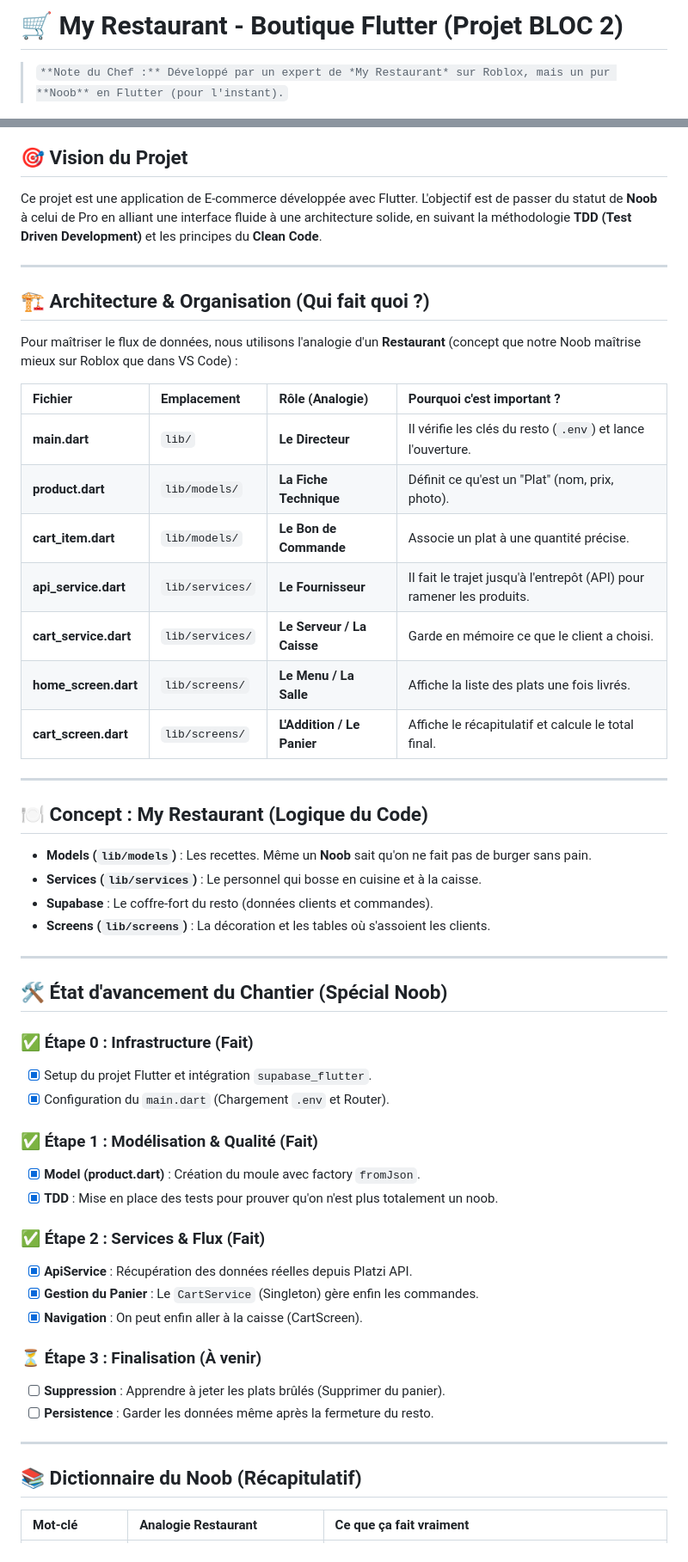
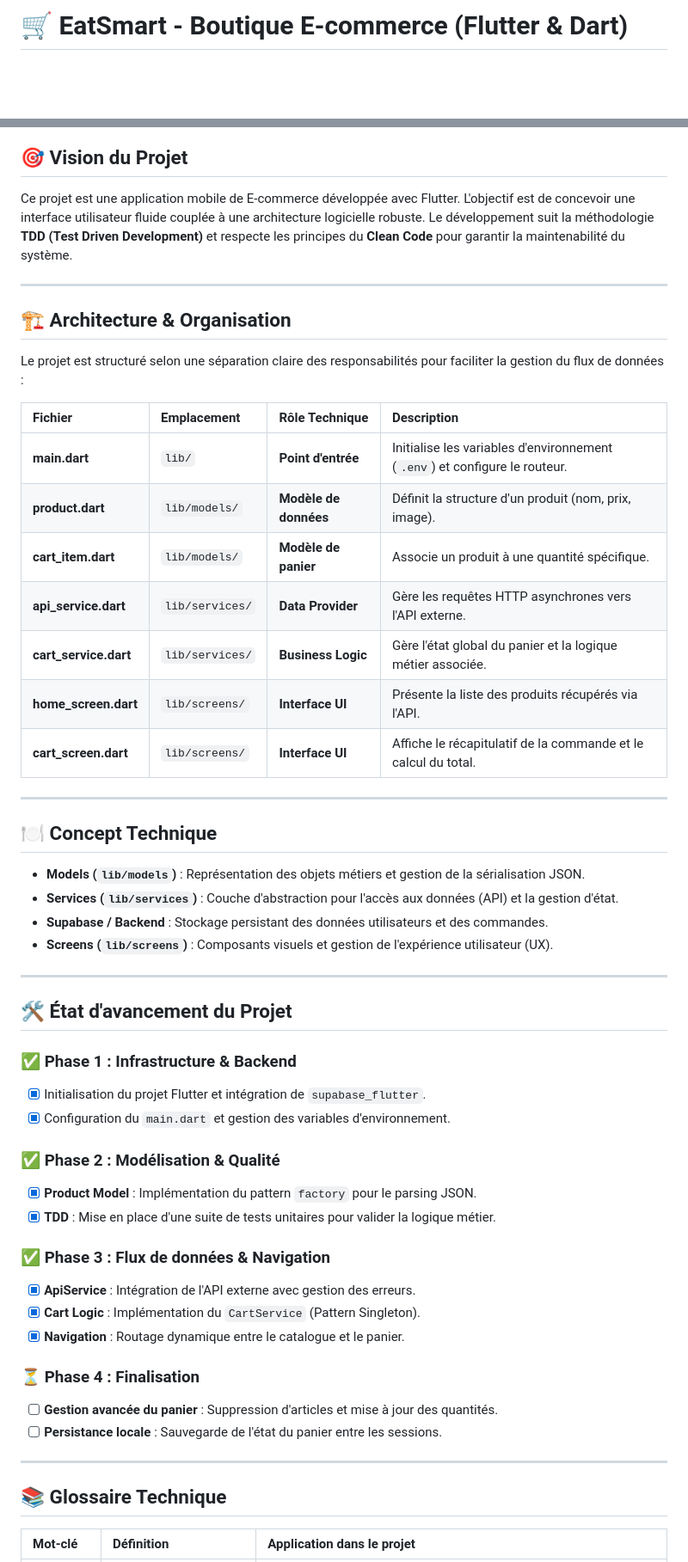
Before and after one commit to morchid65/flutter-boutique, a Markdown page: README.md, 2 parts joined by grey strips. Shown at 86% size. GitHub-like rendering; blank space fills up the shorter version.

```diff
--- a/README.md
+++ b/README.md
@@ -1,61 +1,59 @@
-# 🛒 My Restaurant - Boutique Flutter (Projet BLOC 2)
-
-> `**Note du Chef :** Développé par un expert de *My Restaurant* sur Roblox, mais un pur **Noob** en Flutter (pour l'instant).`
+# 🛒 EatSmart - Boutique E-commerce (Flutter & Dart)
 
 ![Aperçu du Projet](./flutter_boutique.png)
 
 ## 🎯 Vision du Projet
-Ce projet est une application de E-commerce développée avec Flutter. L'objectif est de passer du statut de **Noob** à celui de Pro en alliant une interface fluide à une architecture solide, en suivant la méthodologie **TDD (Test Driven Development)** et les principes du **Clean Code**.
+Ce projet est une application mobile de E-commerce développée avec Flutter. L'objectif est de concevoir une interface utilisateur fluide couplée à une architecture logicielle robuste. Le développement suit la méthodologie **TDD (Test Driven Development)** et respecte les principes du **Clean Code** pour garantir la maintenabilité du système.
 
 ---
 
-## 🏗️ Architecture & Organisation (Qui fait quoi ?)
+## 🏗️ Architecture & Organisation
 
-Pour maîtriser le flux de données, nous utilisons l'analogie d'un **Restaurant** (concept que notre Noob maîtrise mieux sur Roblox que dans VS Code) :
+Le projet est structuré selon une séparation claire des responsabilités pour faciliter la gestion du flux de données :
 
-| Fichier | Emplacement | Rôle (Analogie) | Pourquoi c'est important ? |
+| Fichier | Emplacement | Rôle Technique | Description |
 | :--- | :--- | :--- | :--- |
-| **main.dart** | `lib/` | **Le Directeur** | Il vérifie les clés du resto (`.env`) et lance l'ouverture. |
-| **product.dart** | `lib/models/` | **La Fiche Technique** | Définit ce qu'est un "Plat" (nom, prix, photo). |
-| **cart_item.dart** | `lib/models/` | **Le Bon de Commande** | Associe un plat à une quantité précise. |
-| **api_service.dart** | `lib/services/` | **Le Fournisseur** | Il fait le trajet jusqu'à l'entrepôt (API) pour ramener les produits. |
-| **cart_service.dart**| `lib/services/` | **Le Serveur / La Caisse**| Garde en mémoire ce que le client a choisi. |
-| **home_screen.dart** | `lib/screens/` | **Le Menu / La Salle** | Affiche la liste des plats une fois livrés. |
-| **cart_screen.dart** | `lib/screens/` | **L'Addition / Le Panier** | Affiche le récapitulatif et calcule le total final. |
+| **main.dart** | `lib/` | **Point d'entrée** | Initialise les variables d'environnement (`.env`) et configure le routeur. |
+| **product.dart** | `lib/models/` | **Modèle de données** | Définit la structure d'un produit (nom, prix, image). |
+| **cart_item.dart** | `lib/models/` | **Modèle de panier** | Associe un produit à une quantité spécifique. |
+| **api_service.dart** | `lib/services/` | **Data Provider** | Gère les requêtes HTTP asynchrones vers l'API externe. |
+| **cart_service.dart**| `lib/services/` | **Business Logic** | Gère l'état global du panier et la logique métier associée. |
+| **home_screen.dart** | `lib/screens/` | **Interface UI** | Présente la liste des produits récupérés via l'API. |
+| **cart_screen.dart** | `lib/screens/` | **Interface UI** | Affiche le récapitulatif de la commande et le calcul du total. |
 
 ---
 
-## 🍽️ Concept : My Restaurant (Logique du Code)
+## 🍽️ Concept Technique
 
-* **Models (`lib/models`)** : Les recettes. Même un **Noob** sait qu'on ne fait pas de burger sans pain.
-* **Services (`lib/services`)** : Le personnel qui bosse en cuisine et à la caisse.
-* **Supabase** : Le coffre-fort du resto (données clients et commandes).
-* **Screens (`lib/screens`)** : La décoration et les tables où s'assoient les clients.
+* **Models (`lib/models`)** : Représentation des objets métiers et gestion de la sérialisation JSON.
+* **Services (`lib/services`)** : Couche d'abstraction pour l'accès aux données (API) et la gestion d'état.
+* **Supabase / Backend** : Stockage persistant des données utilisateurs et des commandes.
+* **Screens (`lib/screens`)** : Composants visuels et gestion de l'expérience utilisateur (UX).
 
 ---
 
-## 🛠️ État d'avancement du Chantier (Spécial Noob)
+## 🛠️ État d'avancement du Projet
 
-### ✅ Étape 0 : Infrastructure (Fait)
-- [x] Setup du projet Flutter et intégration `supabase_flutter`.
-- [x] Configuration du `main.dart` (Chargement `.env` et Router).
+### ✅ Phase 1 : Infrastructure & Backend
+- [x] Initialisation du projet Flutter et intégration de `supabase_flutter`.
+- [x] Configuration du `main.dart` et gestion des variables d'environnement.
 
-### ✅ Étape 1 : Modélisation & Qualité (Fait)
-- [x] **Model (product.dart)** : Création du moule avec factory `fromJson`.
-- [x] **TDD** : Mise en place des tests pour prouver qu'on n'est plus totalement un noob.
+### ✅ Phase 2 : Modélisation & Qualité
+- [x] **Product Model** : Implémentation du pattern `factory` pour le parsing JSON.
+- [x] **TDD** : Mise en place d'une suite de tests unitaires pour valider la logique métier.
 
-### ✅ Étape 2 : Services & Flux (Fait)
-- [x] **ApiService** : Récupération des données réelles depuis Platzi API.
-- [x] **Gestion du Panier** : Le `CartService` (Singleton) gère enfin les commandes.
-- [x] **Navigation** : On peut enfin aller à la caisse (CartScreen).
+### ✅ Phase 3 : Flux de données & Navigation
+- [x] **ApiService** : Intégration de l'API externe avec gestion des erreurs.
+- [x] **Cart Logic** : Implémentation du `CartService` (Pattern Singleton).
+- [x] **Navigation** : Routage dynamique entre le catalogue et le panier.
 
-### ⏳ Étape 3 : Finalisation (À venir)
-- [ ] **Suppression** : Apprendre à jeter les plats brûlés (Supprimer du panier).
-- [ ] **Persistence** : Garder les données même après la fermeture du resto.
+### ⏳ Phase 4 : Finalisation
+- [ ] **Gestion avancée du panier** : Suppression d'articles et mise à jour des quantités.
+- [ ] **Persistance locale** : Sauvegarde de l'état du panier entre les sessions.
 
 ---
 
-## 📚 Dictionnaire du Noob (Récapitulatif)
+## 📚 Glossaire Technique
 
-| Mot-clé | Analogie Restaurant | Ce que ça fait vraiment |
+| Mot-clé | Définition | Application dans le projet |
 | :--- | :--- | :--- |
```
Also changed, not shown: other parts of README.md (+7 -6 lines).
